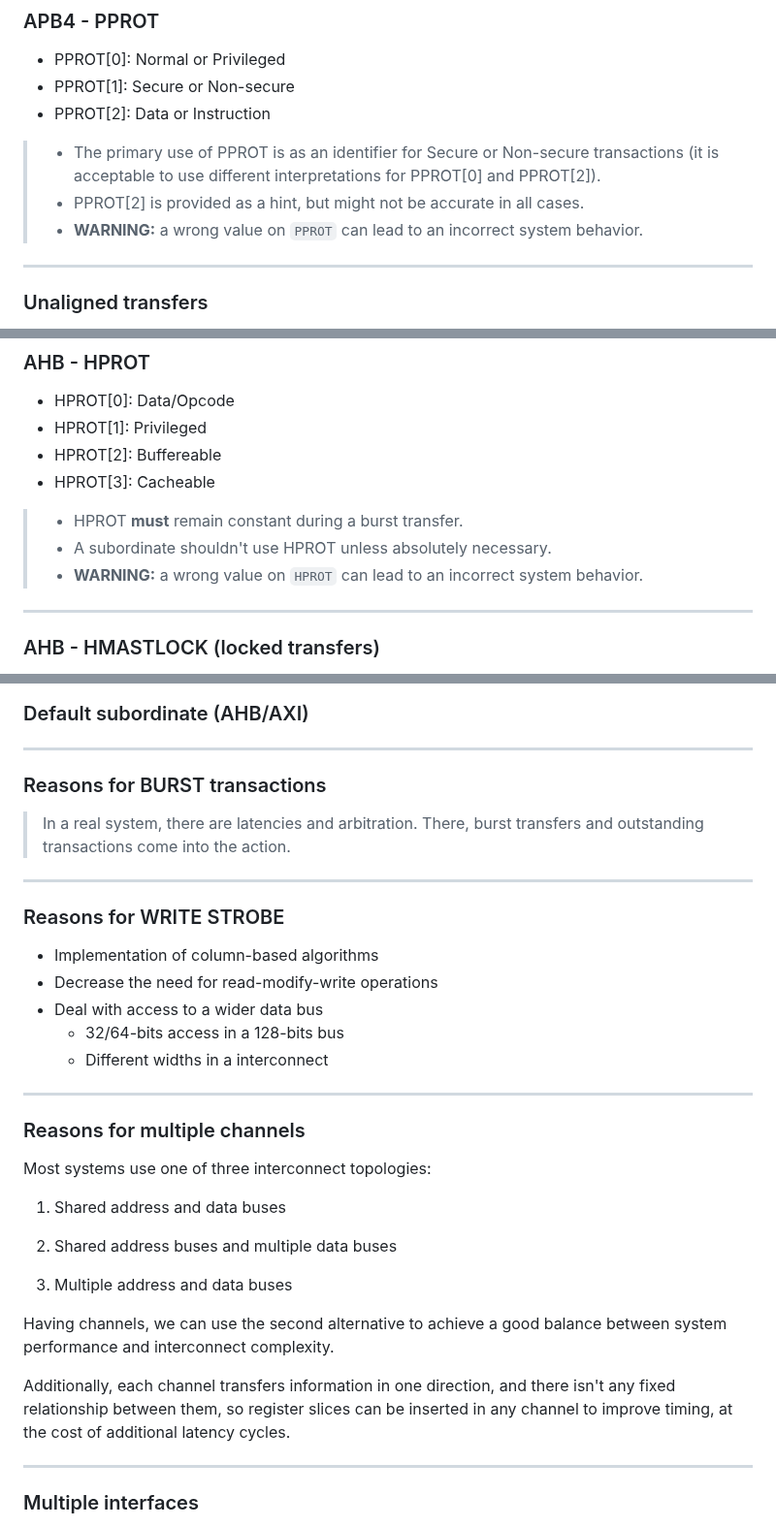
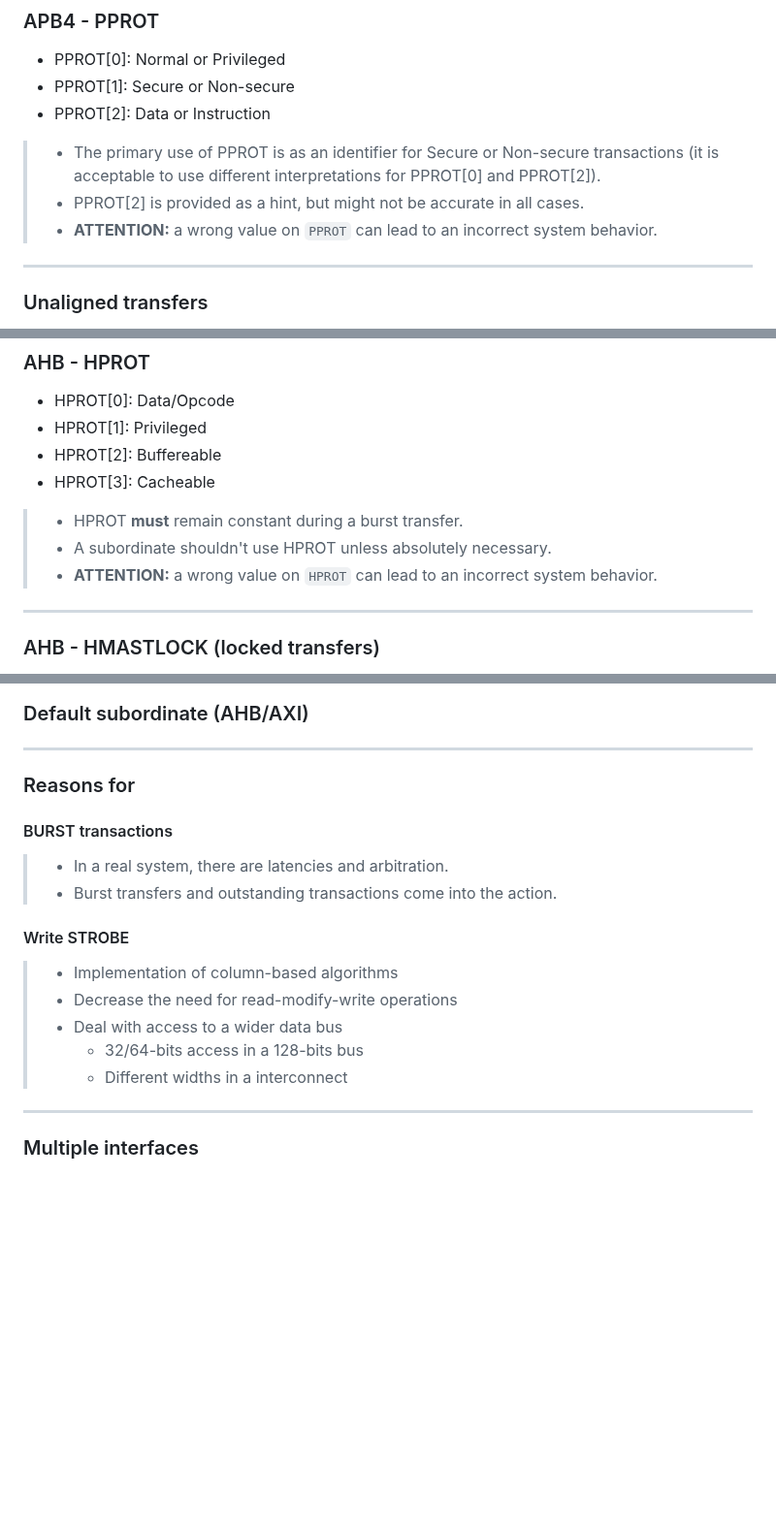
Before and after one commit to rodrigomelo9/amba, a Markdown page: amba.md, 3 parts joined by grey strips. Shown at 97% size. Drawn GitHub-style; blank space fills up the shorter version.

Commit message:
Moved/merged a few slides
Closes #16

```diff
--- a/amba.md
+++ b/amba.md
@@ -193,7 +193,7 @@ Main uses:
 
 > * The primary use of PPROT is as an identifier for Secure or Non-secure transactions (it is acceptable to use different interpretations for PPROT[0] and PPROT[2]).
 > * PPROT[2] is provided as a hint, but might not be accurate in all cases.
-> * **WARNING:** a wrong value on `PPROT` can lead to an incorrect system behavior.
+> * **ATTENTION:** a wrong value on `PPROT` can lead to an incorrect system behavior.
 <!-- .element: style="font-size: 0.6em !important; width: 40em;" -->
 
 ----
@@ -443,7 +443,7 @@ Indicates the size (bytes) of a data transfer (**must** be less than or equal to
 
 > * HPROT **must** remain constant during a burst transfer.
 > * A subordinate shouldn't use HPROT unless absolutely necessary.
-> * **WARNING:** a wrong value on `HPROT` can lead to an incorrect system behavior.
+> * **ATTENTION:** a wrong value on `HPROT` can lead to an incorrect system behavior.
 <!-- .element: style="font-size: 0.6em !important; width: 40em;" -->
 
 ----
@@ -1046,39 +1056,20 @@ Components **must** support all combinations of inputs, but do not have to gener
 
 ----
 
-### Reasons for BURST transactions
+### Reasons for
 
-> In a real system, there are latencies and arbitration. There, burst transfers and outstanding transactions come into the action.
-<!-- .element: style="font-size: 0.4em !important; width: 55em;" -->
+#### BURST transactions
+> * In a real system, there are latencies and arbitration.
+> * Burst transfers and outstanding transactions come into the action.
+<!-- .element: style="font-size: 0.6em !important; width: 40em;" -->
 
-----
-
-### Reasons for WRITE STROBE
-
-* Implementation of column-based algorithms
-* Decrease the need for read-modify-write operations
-* Deal with access to a wider data bus
-  * 32/64-bits access in a 128-bits bus
-  * Different widths in a interconnect
-
-----
-
-### Reasons for multiple channels
-
-Most systems use one of three interconnect topologies:
-<!-- .element: style="font-size: 0.6em !important;" -->
-1. Shared address and data buses
-<!-- .element: style="font-size: 0.6em !important;" -->
-2. Shared address buses and multiple data buses
-<!-- .element: style="font-size: 0.6em !important;" -->
-3. Multiple address and data buses
-<!-- .element: style="font-size: 0.6em !important;" -->
-
-Having channels, we can use the second alternative to achieve a good balance between system performance and interconnect complexity.
-<!-- .element: style="font-size: 0.6em !important;" -->
-
-Additionally, each channel transfers information in one direction, and there isn't any fixed relationship between them, so register slices can be inserted in any channel to improve timing, at the cost of additional latency cycles.
-<!-- .element: style="font-size: 0.6em !important;" -->
+#### Write STROBE
+> * Implementation of column-based algorithms
+> * Decrease the need for read-modify-write operations
+> * Deal with access to a wider data bus
+>   * 32/64-bits access in a 128-bits bus
+>   * Different widths in a interconnect
+<!-- .element: style="font-size: 0.6em !important; width: 40em;" -->
 
 ----
 
```
Also changed, not shown: other parts of amba.md (+17 -7 lines).
